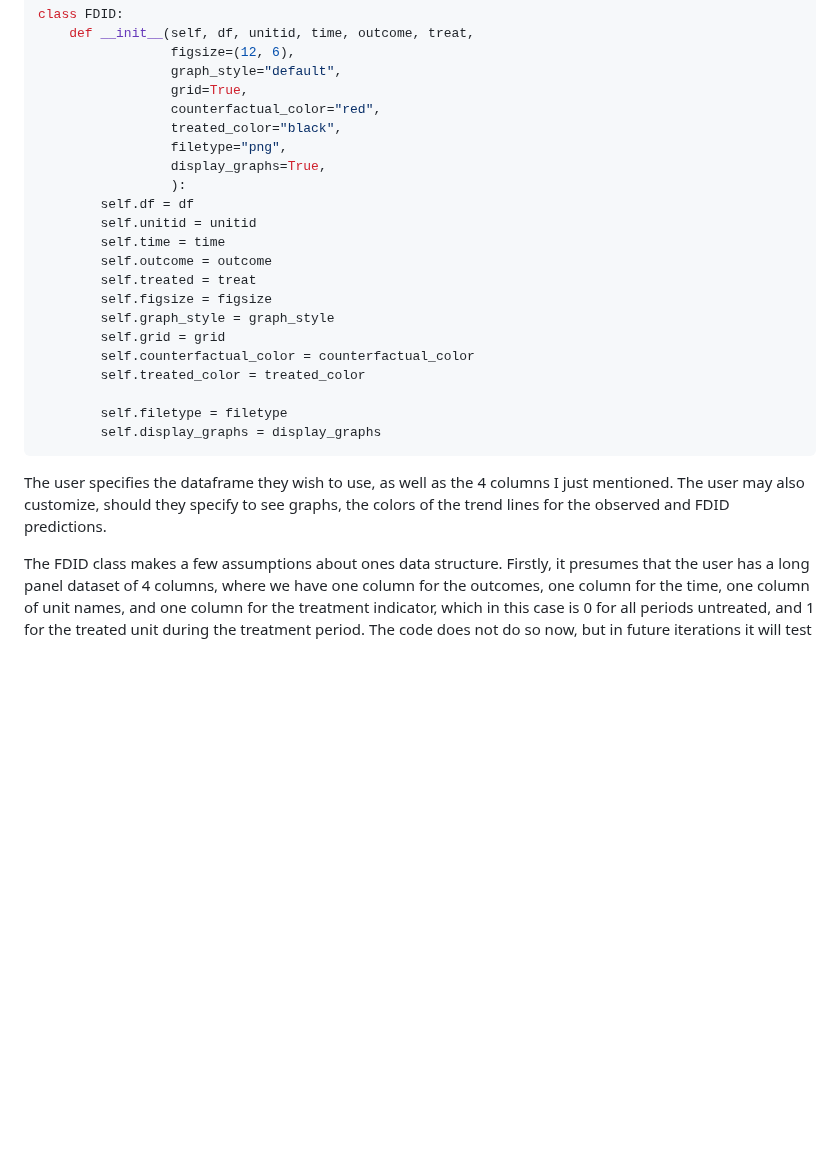
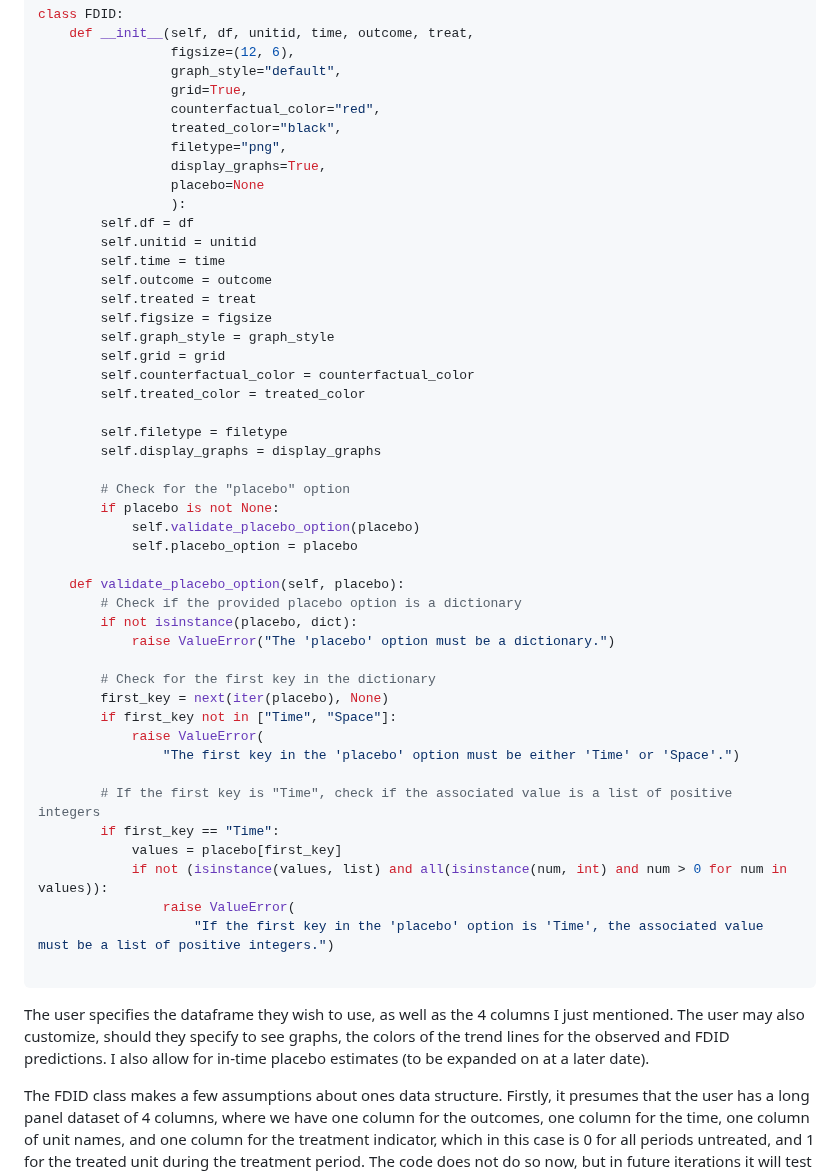
Before and after one commit to jgreathouse9/FDIDTutorial, a Markdown page: Vignette.md, the part around the change. GitHub-like rendering; blank space fills up the shorter version.

````diff
--- a/Vignette.md
+++ b/Vignette.md
@@ -59,6 +59,7 @@ class FDID:
                  treated_color="black",
                  filetype="png",
                  display_graphs=True,
+                 placebo=None
                  ):
         self.df = df
         self.unitid = unitid
@@ -73,8 +74,32 @@ class FDID:
 
         self.filetype = filetype
         self.display_graphs = display_graphs
+
+        # Check for the "placebo" option
+        if placebo is not None:
+            self.validate_placebo_option(placebo)
+            self.placebo_option = placebo
+
+    def validate_placebo_option(self, placebo):
+        # Check if the provided placebo option is a dictionary
+        if not isinstance(placebo, dict):
+            raise ValueError("The 'placebo' option must be a dictionary.")
+
+        # Check for the first key in the dictionary
+        first_key = next(iter(placebo), None)
+        if first_key not in ["Time", "Space"]:
+            raise ValueError(
+                "The first key in the 'placebo' option must be either 'Time' or 'Space'.")
+
+        # If the first key is "Time", check if the associated value is a list of positive integers
+        if first_key == "Time":
+            values = placebo[first_key]
+            if not (isinstance(values, list) and all(isinstance(num, int) and num > 0 for num in values)):
+                raise ValueError(
+                    "If the first key in the 'placebo' option is 'Time', the associated value must be a list of positive integers.")
+
 ```
-The user specifies the dataframe they wish to use, as well as the 4 columns I just mentioned. The user may also customize, should they specify to see graphs, the colors of the trend lines for the observed and FDID predictions.
+The user specifies the dataframe they wish to use, as well as the 4 columns I just mentioned. The user may also customize, should they specify to see graphs, the colors of the trend lines for the observed and FDID predictions. I also allow for in-time placebo estimates (to be expanded on at a later date).
 
 The FDID class makes a few assumptions about ones data structure. Firstly, it presumes that the user has a long panel dataset of 4 columns, where we have one column for the outcomes, one column for the time, one column of unit names, and one column for the treatment indicator, which in this case is 0 for all periods untreated, and 1 for the treated unit during the treatment period. The code does not do so now, but in future iterations it will test to see that all of these are true.
 ```python
````
